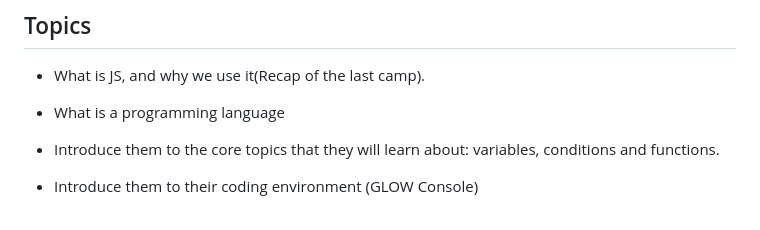
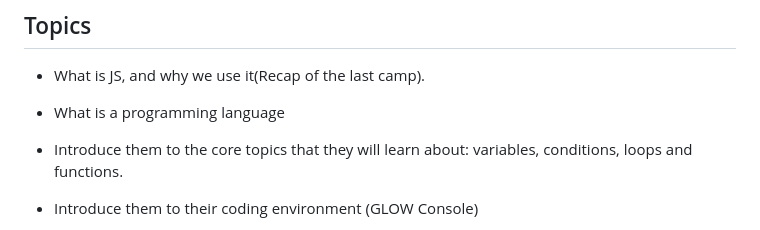
Before and after one commit to ArberTu474/Glow-code-js-curriculum, a Markdown page: Day_1_v2.md, the part around the change. Drawn GitHub-style.

```diff
--- a/Day_1_v2.md
+++ b/Day_1_v2.md
@@ -5,7 +5,7 @@
 - What is JS, and why we use it(Recap of the last camp).
 - What is a programming language
 
-- Introduce them to the core topics that they will learn about: variables, conditions and functions.
+- Introduce them to the core topics that they will learn about: variables, conditions, loops and functions.
 
 - Introduce them to their coding environment (GLOW Console)
 
```
Also changed, not shown: Day_1_slides.md (added, +196 -0 lines).
